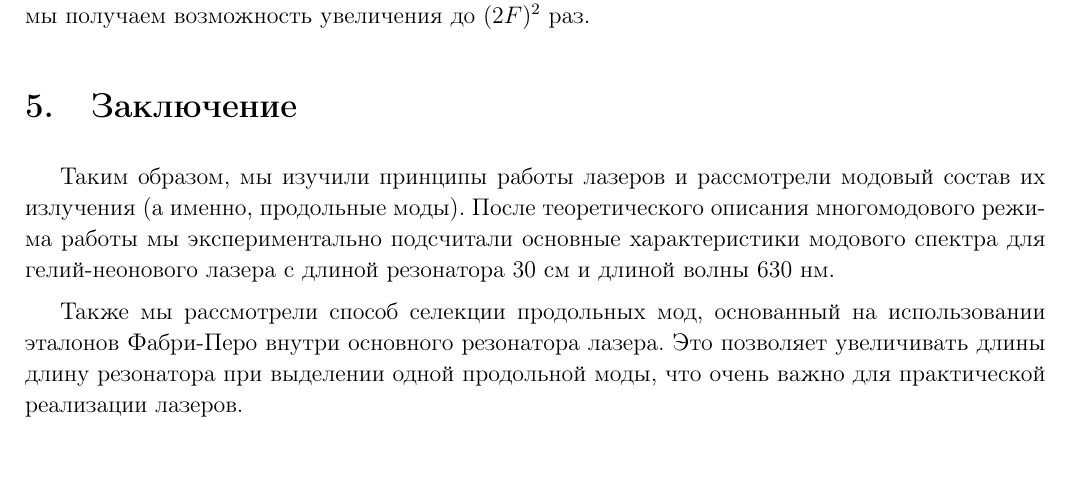
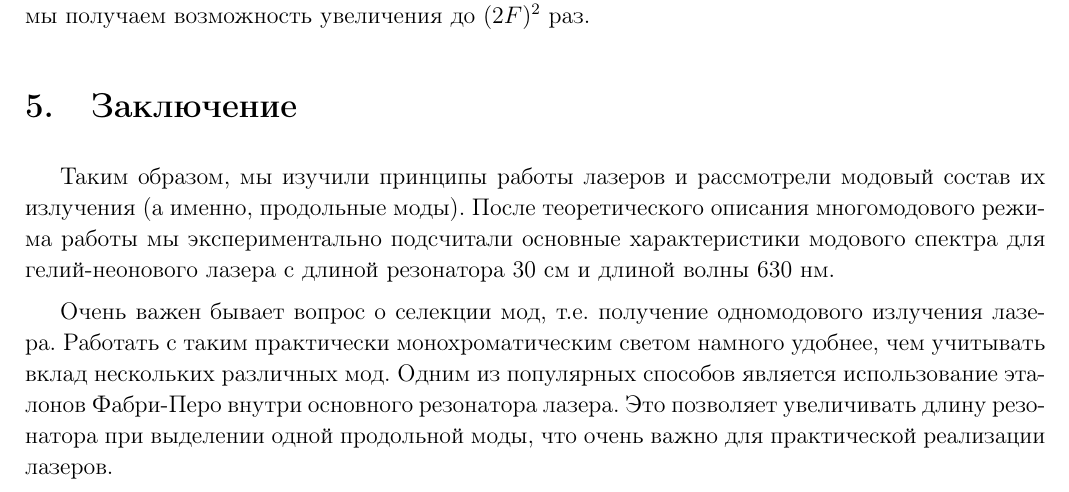
Before and after one commit to Kiarendil/Gen_Phys_own_Q, a LaTeX document (4sem/4sem.tex): part of page 8 of 9, cut so that both start at the same text, the shorter picture padded with empty space. The pictures show the PDF file 4sem/4sem.pdf that the author committed with the source.

Commit message:
and a bit more updates

```diff
--- a/4sem/4sem.tex
+++ b/4sem/4sem.tex
@@ -279,7 +279,8 @@ L \leq 2F \dfrac{c}{\Delta f}
 
 Таким образом, мы изучили принципы работы лазеров и рассмотрели модовый состав их излучения (а именно, продольные моды). После теоретического описания многомодового режима работы мы экспериментально подсчитали основные характеристики модового спектра для гелий-неонового лазера с длиной резонатора 30 см и длиной волны 630 нм.
 
-Также мы рассмотрели способ селекции продольных мод, основанный на использовании эталонов Фабри-Перо внутри основного резонатора лазера. Это позволяет увеличивать длины длину резонатора при выделении одной продольной моды, что очень важно для практической реализации лазеров.
+Очень важен бывает вопрос о селекции мод, т.е. получение одномодового излучения лазера. Работать с таким практически монохроматическим светом намного удобнее, чем учитывать вклад нескольких различных мод.
+ Одним из популярных способов является использование эталонов Фабри-Перо внутри основного резонатора лазера. Это позволяет увеличивать длину резонатора при выделении одной продольной моды, что очень важно для практической реализации лазеров.
 
 \section*{Использованная литература}
 
```
Also changed, not shown: 4sem/4sem.pdf, 1 other file.
